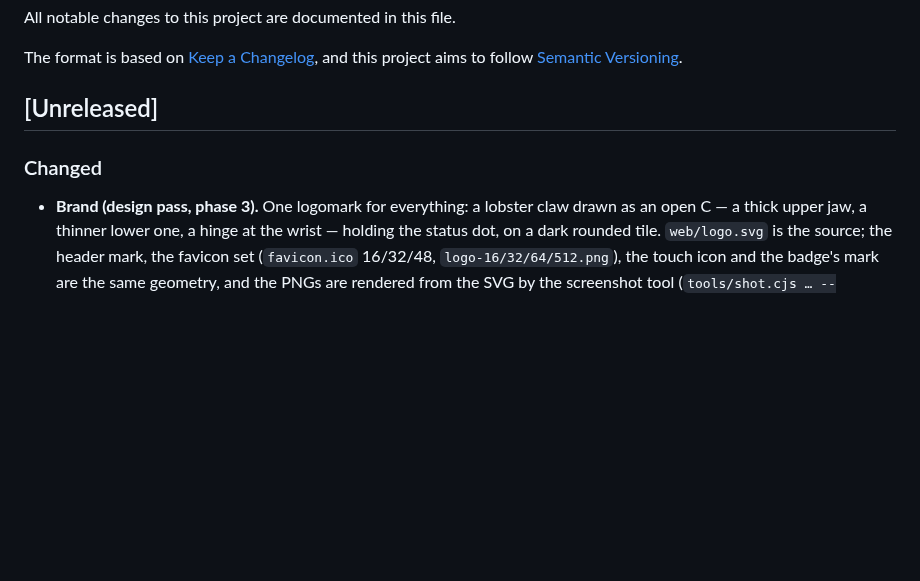
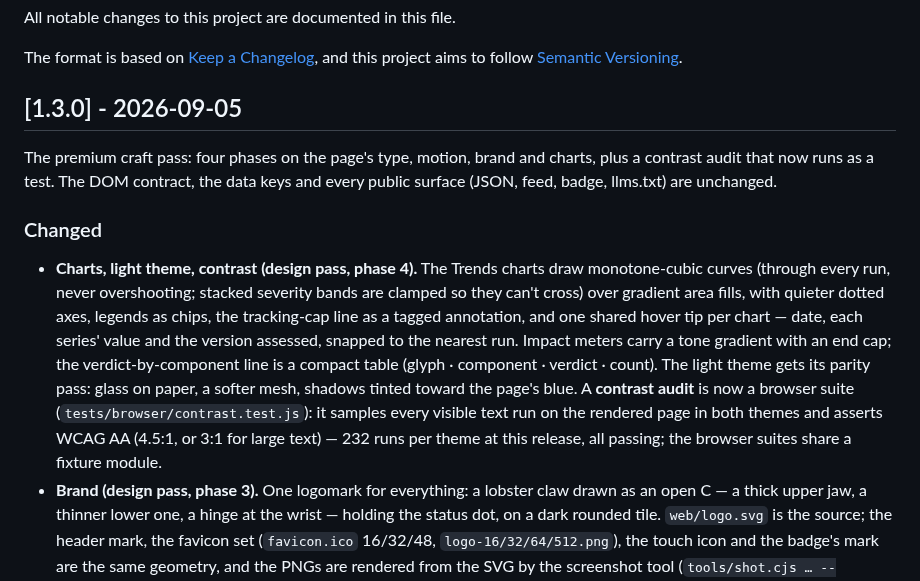
Before and after one commit to camilla-oclm/openclaw_status_app, a Markdown page: CHANGELOG.md, the part around the change. GitHub-like rendering; blank space fills up the shorter version.

```diff
--- a/CHANGELOG.md
+++ b/CHANGELOG.md
@@ -5,9 +5,24 @@ All notable changes to this project are documented in this file.
 The format is based on [Keep a Changelog](https://keepachangelog.com/en/1.1.0/),
 and this project aims to follow [Semantic Versioning](https://semver.org/spec/v2.0.0.html).
 
-## [Unreleased]
+## [1.3.0] - 2026-09-05
+
+The premium craft pass: four phases on the page's type, motion, brand and charts, plus a
+contrast audit that now runs as a test. The DOM contract, the data keys and every public
+surface (JSON, feed, badge, llms.txt) are unchanged.
 
 ### Changed
+- **Charts, light theme, contrast (design pass, phase 4).** The Trends charts draw
+  monotone-cubic curves (through every run, never overshooting; stacked severity bands are
+  clamped so they can't cross) over gradient area fills, with quieter dotted axes, legends as
+  chips, the tracking-cap line as a tagged annotation, and one shared hover tip per chart —
+  date, each series' value and the version assessed, snapped to the nearest run. Impact
+  meters carry a tone gradient with an end cap; the verdict-by-component line is a compact
+  table (glyph · component · verdict · count). The light theme gets its parity pass: glass on
+  paper, a softer mesh, shadows tinted toward the page's blue. A **contrast audit** is now a
+  browser suite (`tests/browser/contrast.test.js`): it samples every visible text run on the
+  rendered page in both themes and asserts WCAG AA (4.5:1, or 3:1 for large text) — 232 runs
+  per theme at this release, all passing; the browser suites share a fixture module.
 - **Brand (design pass, phase 3).** One logomark for everything: a lobster claw drawn as an
   open C — a thick upper jaw, a thinner lower one, a hinge at the wrist — holding the status
   dot, on a dark rounded tile. `web/logo.svg` is the source; the header mark, the favicon
```
Also changed, not shown: README.md (+5 -4 lines), docs/hero-dark.png, docs/hero-light.png, 9 other files.
